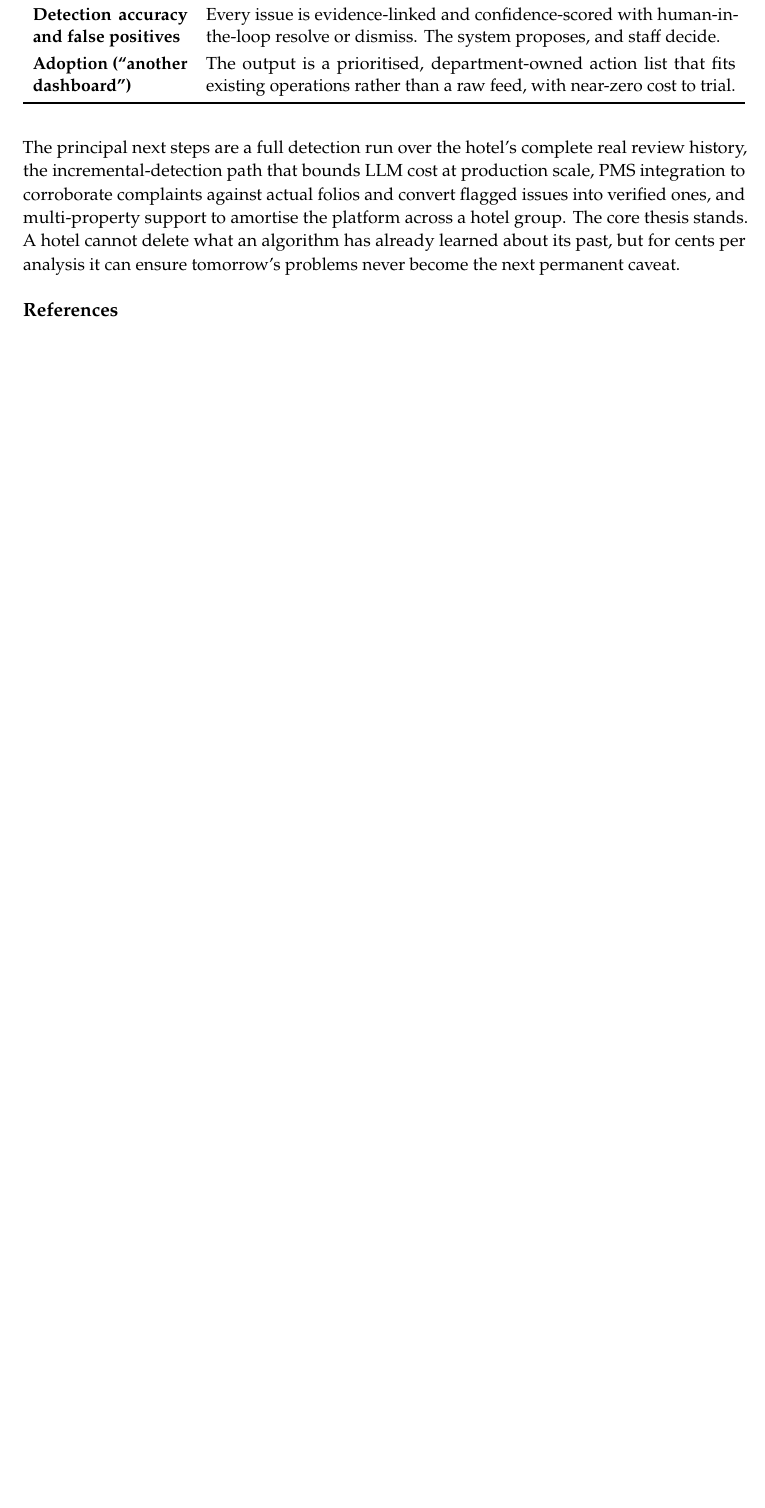
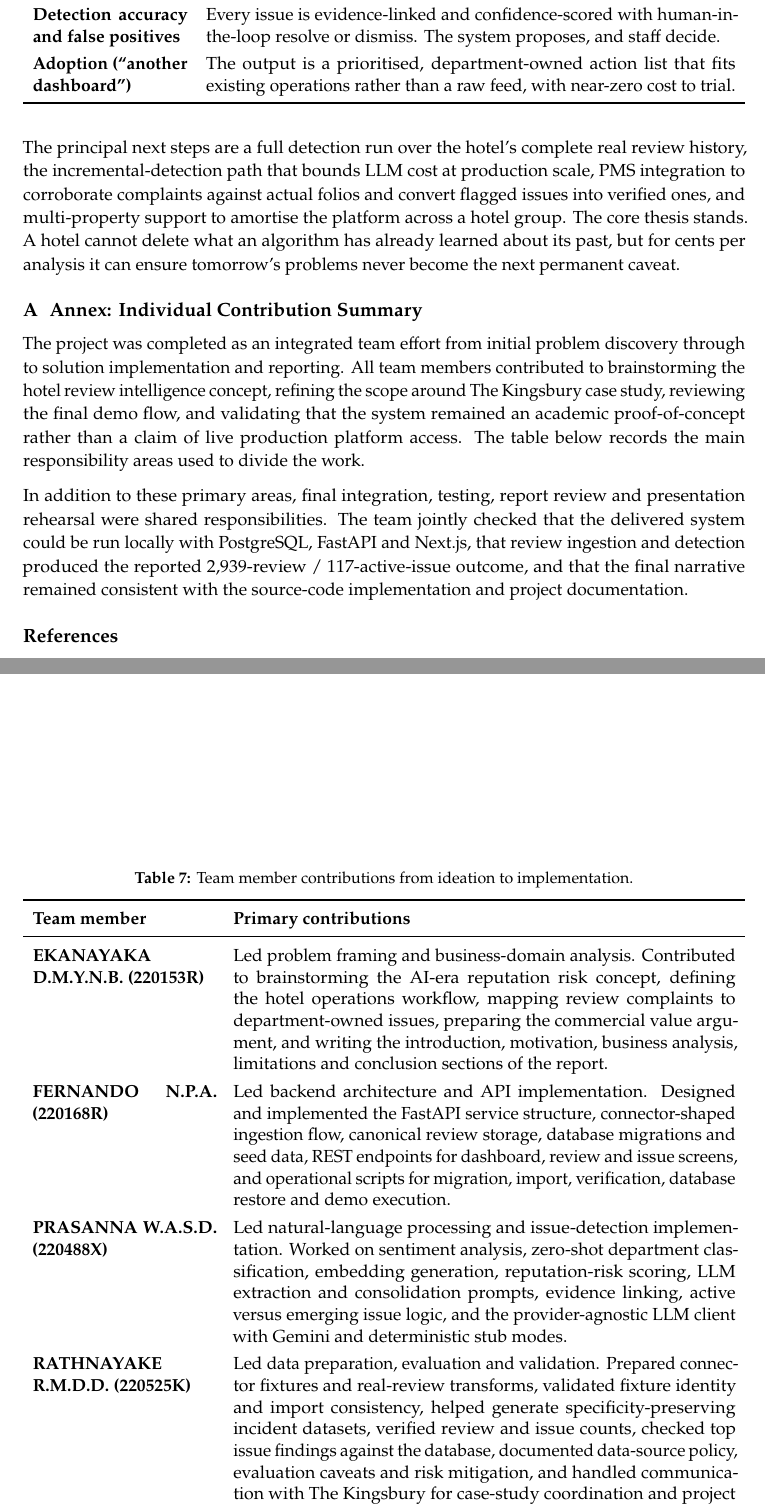
Before and after one commit to dpiyumal2319/guest-review-intelligence-and-action-management-system, a LaTeX paper (docs/report/main.tex): part of page 12 of 13 before the commit and two parts of pages 12 and 14 of 14 after it, the two joined at a grey line, cut so that both start at the same text, the shorter picture padded with empty space. Compiled offline with pdfLaTeX.

```diff
--- a/docs/report/main.tex
+++ b/docs/report/main.tex
@@ -650,6 +667,68 @@
 tomorrow's problems never become the next permanent caveat.
 
 % =========================================================================
+\appendix
+\section{Annex: Individual Contribution Summary}
+\label{annex:contributions}
+
+The project was completed as an integrated team effort from initial problem discovery through to
+solution implementation and reporting. All team members contributed to brainstorming the hotel review
+intelligence concept, refining the scope around The Kingsbury case study, reviewing the final demo
+flow, and validating that the system remained an academic proof-of-concept rather than a claim of live
+production platform access. The table below records the main responsibility areas used to divide the
+work.
+
+\begin{table}[h]
+\centering
+\caption{Team member contributions from ideation to implementation.}
+\label{tab:contributions}
+\renewcommand{\arraystretch}{1.28}
+\begin{tabularx}{\linewidth}{>{\bfseries}p{4.0cm}X}
+\toprule
+\textbf{Team member} & \textbf{Primary contributions} \\
+\midrule
+EKANAYAKA D.M.Y.N.B. (220153R) &
+Led problem framing and business-domain analysis. Contributed to brainstorming the AI-era reputation
+risk concept, defining the hotel operations workflow, mapping review complaints to department-owned
+issues, preparing the commercial value argument, and writing the introduction, motivation, business
+analysis, limitations and conclusion sections of the report. \\
+
+FERNANDO N.P.A. (220168R) &
+Led backend architecture and API implementation. Designed and implemented the FastAPI service
+structure, connector-shaped ingestion flow, canonical review storage, database migrations and seed
+data, REST endpoints for dashboard, review and issue screens, and operational scripts for migration,
+import, verification, database restore and demo execution. \\
+
+PRASANNA W.A.S.D. (220488X) &
+Led natural-language processing and issue-detection implementation. Worked on sentiment analysis,
+zero-shot department classification, embedding generation, reputation-risk scoring, LLM extraction and
+consolidation prompts, evidence linking, active versus emerging issue logic, and the provider-agnostic
+LLM client with Gemini and deterministic stub modes. \\
+
+RATHNAYAKE R.M.D.D. (220525K) &
+Led data preparation, evaluation and validation. Prepared connector fixtures and real-review
+transforms, validated fixture identity and import consistency, helped generate specificity-preserving
+incident datasets, verified review and issue counts, checked top issue findings against the database,
+documented data-source policy, evaluation caveats and risk mitigation, and handled communication with
+The Kingsbury for case-study coordination and project context. \\
+
+WIJETHUNGA W.M.D.P. (220727G) &
+Led frontend implementation and presentation material. Built and refined the Next.js/React operator
+interface for dashboard, reviews and issues, including filtering, issue status visibility, risk and
+department presentation, evidence badges and demo usability. Prepared screenshots, presentation flow,
+speaker notes and visual reporting material for the final submission. \\
+\bottomrule
+\end{tabularx}
+\end{table}
+
+\noindent
+In addition to these primary areas, final integration, testing, report review and presentation
+rehearsal were shared responsibilities. The team jointly checked that the delivered system could be
+run locally with PostgreSQL, FastAPI and Next.js, that review ingestion and detection produced the
+reported 2{,}939-review / 117-active-issue outcome, and that the final narrative remained consistent
+with the source-code implementation and project documentation.
+
+% =========================================================================
 \bibliography{references}
 
 \end{document}
```
Also changed, not shown: docs/report/figures/UoM Logo.png (added), docs/report/main.tex (41 more changed lines).
